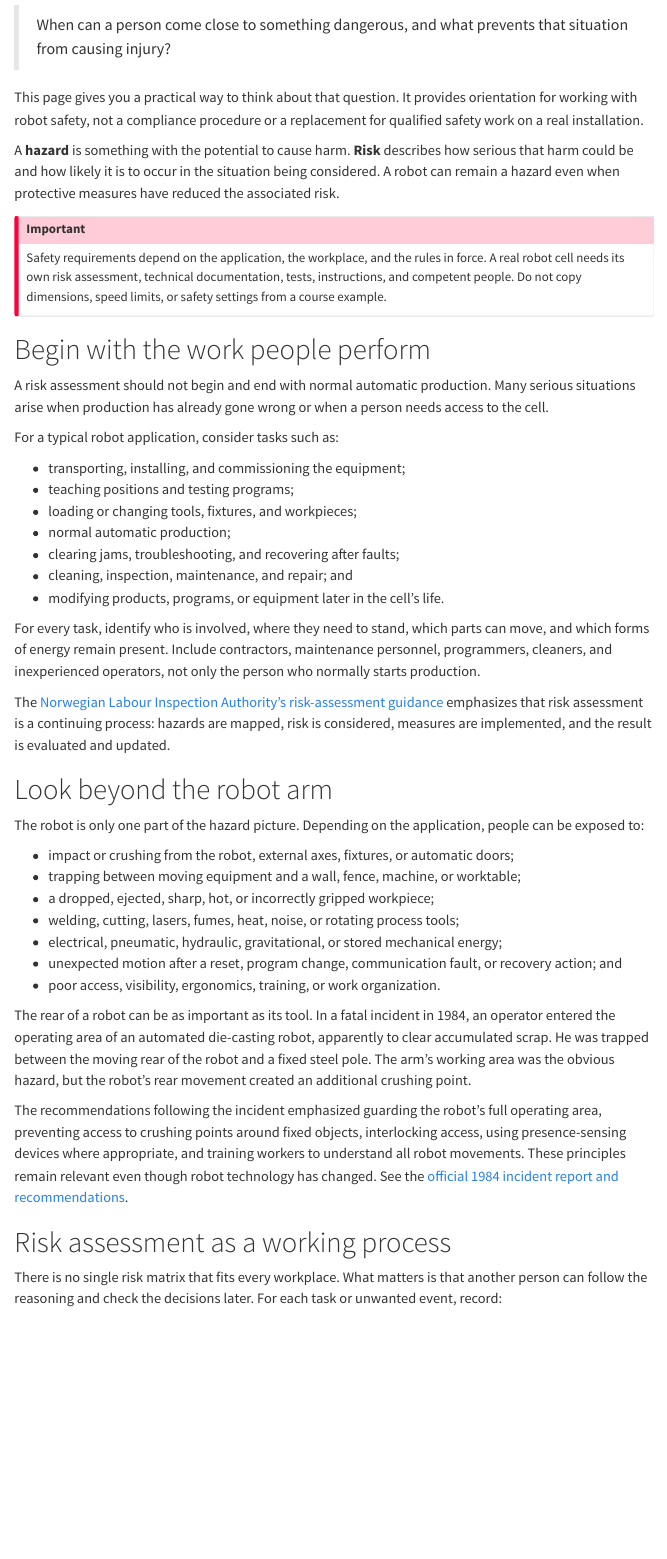
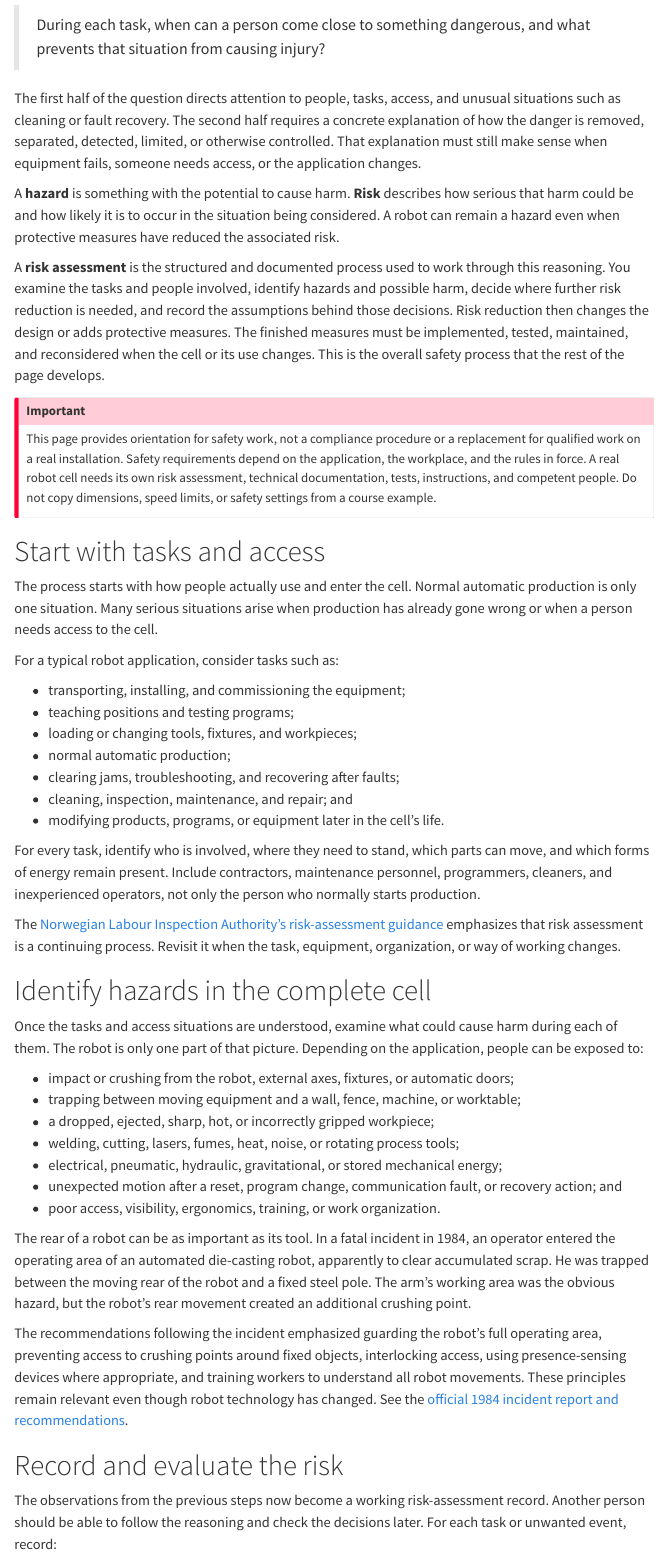
Before and after one commit to frdedynamics/Industrial-Robotics-and-PLCs, a Quarto document (pages/robot_safety.qmd): the page in a window 1100 px wide, from 220 px down before the commit and from 270 px down after it. Rendered offline with R 4.5, knitr and Pandoc in place of Quarto, with nearby package versions; menus at the side of the page are left out.

Commit message:
refine robot safety guidelines and risk assessment process in robot_safety.qmd

```diff
--- a/pages/robot_safety.qmd
+++ b/pages/robot_safety.qmd
@@ -13,28 +16,40 @@ A useful starting question is:
 
-> When can a person come close to something dangerous, and what prevents that
-> situation from causing injury?
+> During each task, when can a person come close to something dangerous, and
+> what prevents that situation from causing injury?
 
-This page gives you a practical way to think about that question. It provides
-orientation for working with robot safety, not a compliance procedure or a
-replacement for qualified safety work on a real installation.
+The first half of the question directs attention to people, tasks, access, and
+unusual situations such as cleaning or fault recovery. The second half requires
+a concrete explanation of how the danger is removed, separated, detected,
+limited, or otherwise controlled. That explanation must still make sense when
+equipment fails, someone needs access, or the application changes.
 
 A **hazard** is something with the potential to cause harm. **Risk** describes
 how serious that harm could be and how likely it is to occur in the situation
 being considered. A robot can remain a hazard even when protective measures
 have reduced the associated risk.
 
+A **risk assessment** is the structured and documented process used to work
+through this reasoning. You examine the tasks and people involved, identify
+hazards and possible harm, decide where further risk reduction is needed, and
+record the assumptions behind those decisions. Risk reduction then changes the
+design or adds protective measures. The finished measures must be implemented,
+tested, maintained, and reconsidered when the cell or its use changes. This is
+the overall safety process that the rest of the page develops.
+
 ::: {.callout-important}
+This page provides orientation for safety work, not a compliance procedure or a
+replacement for qualified work on a real installation.
 Safety requirements depend on the application, the workplace, and the rules in
 force. A real robot cell needs its own risk assessment, technical documentation,
 tests, instructions, and competent people. Do not copy dimensions, speed limits,
 or safety settings from a course example.
 :::
 
-# Begin with the work people perform
+# Start with tasks and access
 
-A risk assessment should not begin and end with normal automatic production.
-Many serious situations arise when production has already gone wrong or when a
-person needs access to the cell.
+The process starts with how people actually use and enter the cell. Normal
+automatic production is only one situation. Many serious situations arise when
+production has already gone wrong or when a person needs access to the cell.
 
 For a typical robot application, consider tasks such as:
 
@@ -52,14 +67,14 @@ maintenance personnel, programmers, cleaners, and inexperienced operators, not
 only the person who normally starts production.
 
 The [Norwegian Labour Inspection Authority's risk-assessment guidance](https://www.arbeidstilsynet.no/hms/risikovurdering/)
-emphasizes that risk assessment is a continuing process: hazards are mapped,
-risk is considered, measures are implemented, and the result is evaluated and
-updated.
+emphasizes that risk assessment is a continuing process. Revisit it when the
+task, equipment, organization, or way of working changes.
 
-# Look beyond the robot arm
+# Identify hazards in the complete cell
 
-The robot is only one part of the hazard picture. Depending on the application,
-people can be exposed to:
+Once the tasks and access situations are understood, examine what could cause
+harm during each of them. The robot is only one part of that picture. Depending
+on the application, people can be exposed to:
 
 - impact or crushing from the robot, external axes, fixtures, or automatic doors;
 - trapping between moving equipment and a wall, fence, machine, or worktable;
@@ -83,11 +98,11 @@ training workers to understand all robot movements. These principles remain
 relevant even though robot technology has changed. See the
 [official 1984 incident report and recommendations](https://stacks.cdc.gov/view/cdc/113263).
 
-# Risk assessment as a working process {#sec-risk-assessment}
+# Record and evaluate the risk {#sec-risk-assessment}
 
-There is no single risk matrix that fits every workplace. What matters is that
-another person can follow the reasoning and check the decisions later. For each
-task or unwanted event, record:
+The observations from the previous steps now become a working risk-assessment
+record. Another person should be able to follow the reasoning and check the
+decisions later. For each task or unwanted event, record:
 
 - who is involved and what they are doing;
 - the hazardous situation and possible injury;
```
Also changed, not shown: pages/robot_safety.qmd (39 more changed lines).
